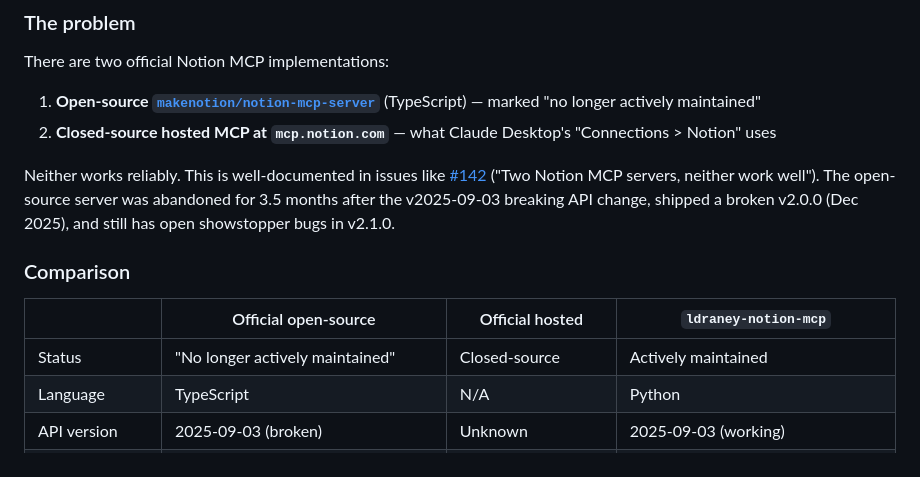
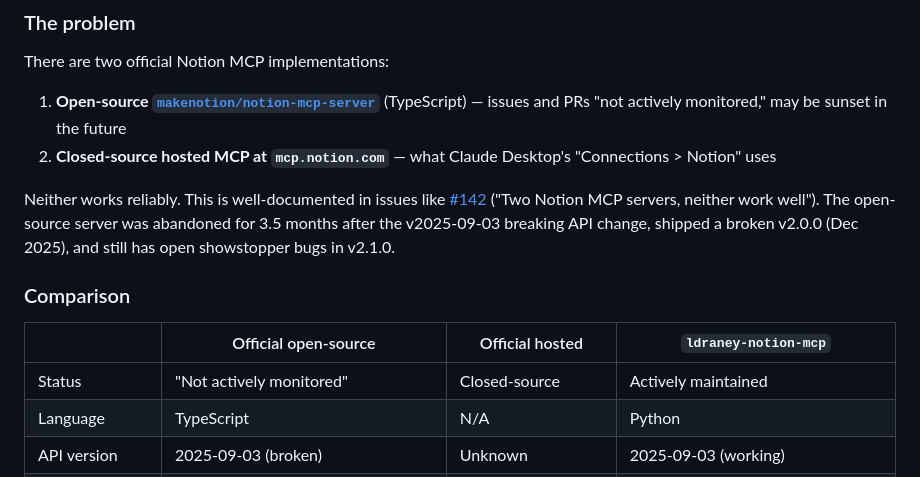
Before and after one commit to ldraney/notion-mcp, a Markdown page: README.md, the part around the change. GitHub-like rendering.

Commit message:
Fix misquote of official server maintenance status
Use actual language from their README ("not actively monitored")
instead of paraphrased "no longer actively maintained".

Co-Authored-By: Claude Opus 4.6 <noreply@anthropic.com>

```diff
--- a/README.md
+++ b/README.md
@@ -12,7 +12,7 @@ This project exposes the full Notion Python SDK as MCP tools, allowing AI assist
 
 There are two official Notion MCP implementations:
 
-1. **Open-source [`makenotion/notion-mcp-server`](https://github.com/makenotion/notion-mcp-server)** (TypeScript) — marked "no longer actively maintained"
+1. **Open-source [`makenotion/notion-mcp-server`](https://github.com/makenotion/notion-mcp-server)** (TypeScript) — issues and PRs "not actively monitored," may be sunset in the future
 2. **Closed-source hosted MCP at `mcp.notion.com`** — what Claude Desktop's "Connections > Notion" uses
 
 Neither works reliably. This is well-documented in issues like [#142](https://github.com/makenotion/notion-mcp-server/issues/142) ("Two Notion MCP servers, neither work well"). The open-source server was abandoned for 3.5 months after the v2025-09-03 breaking API change, shipped a broken v2.0.0 (Dec 2025), and still has open showstopper bugs in v2.1.0.
@@ -21,7 +21,7 @@ Neither works reliably. This is well-documented in issues like [#142](https://gi
 
 | | Official open-source | Official hosted | `ldraney-notion-mcp` |
 |---|---|---|---|
-| Status | "No longer actively maintained" | Closed-source | Actively maintained |
+| Status | "Not actively monitored" | Closed-source | Actively maintained |
 | Language | TypeScript | N/A | Python |
 | API version | 2025-09-03 (broken) | Unknown | 2025-09-03 (working) |
 | Auth | Bearer token (version header trap) | OAuth only | Bearer token (correct headers always) |
```
